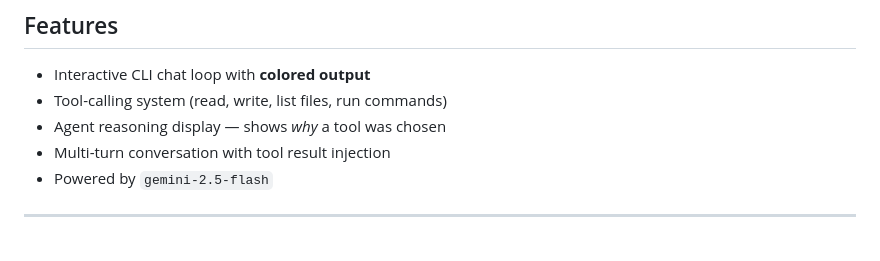
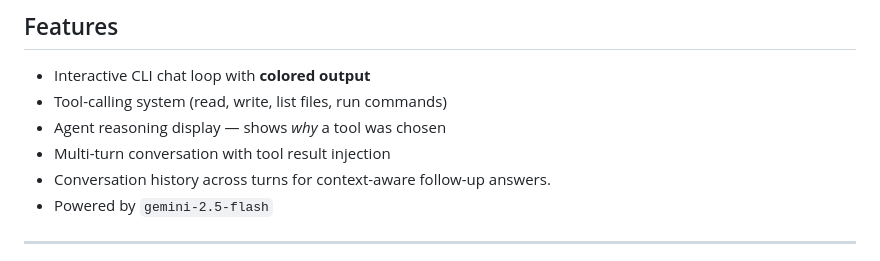
Before and after one commit to HoussemEddineChaouch/mini-agent-cli, a Markdown page: README.md, the part around the change. Drawn GitHub-style.

Commit message:
docs: update README to include conversation history feature

```diff
--- a/README.md
+++ b/README.md
@@ -16,6 +16,7 @@ Built as a hands-on practice project for understanding how AI agents work under
 - Tool-calling system (read, write, list files, run commands)
 - Agent reasoning display — shows _why_ a tool was chosen
 - Multi-turn conversation with tool result injection
+- Conversation history across turns for context-aware follow-up answers.
 - Powered by `gemini-2.5-flash`
 
 ---
```
